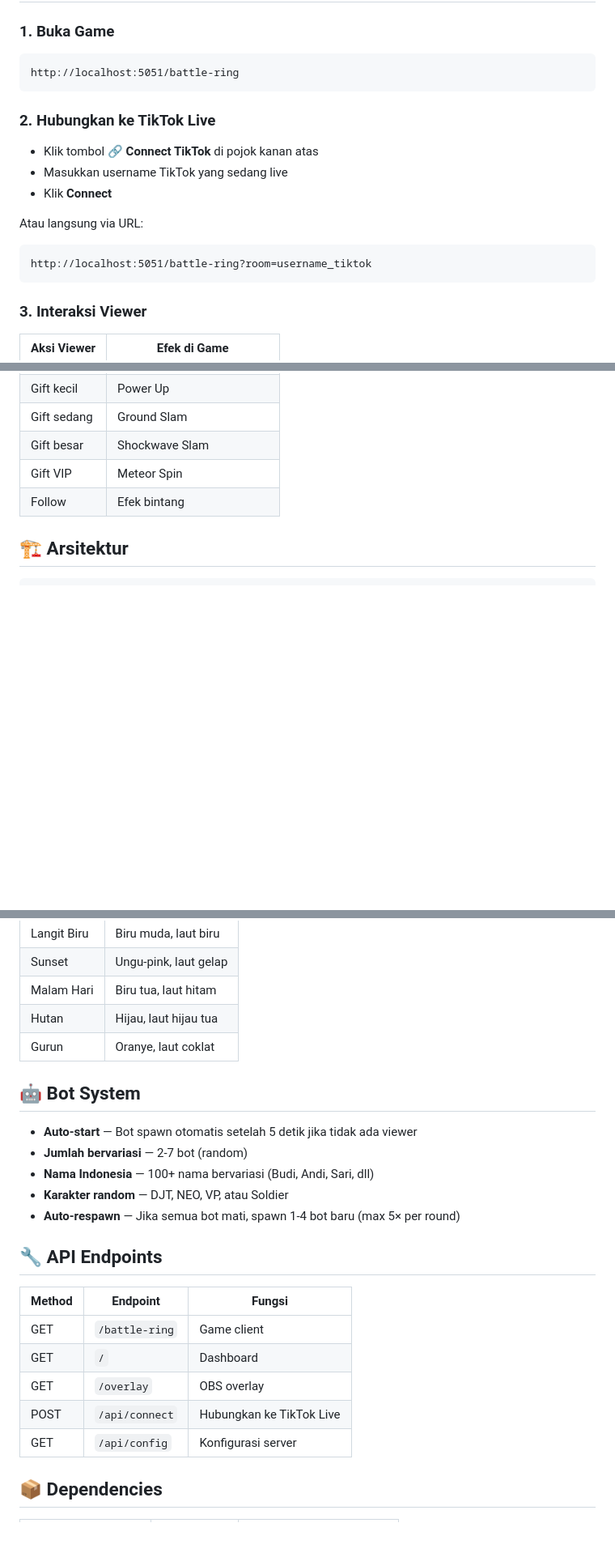
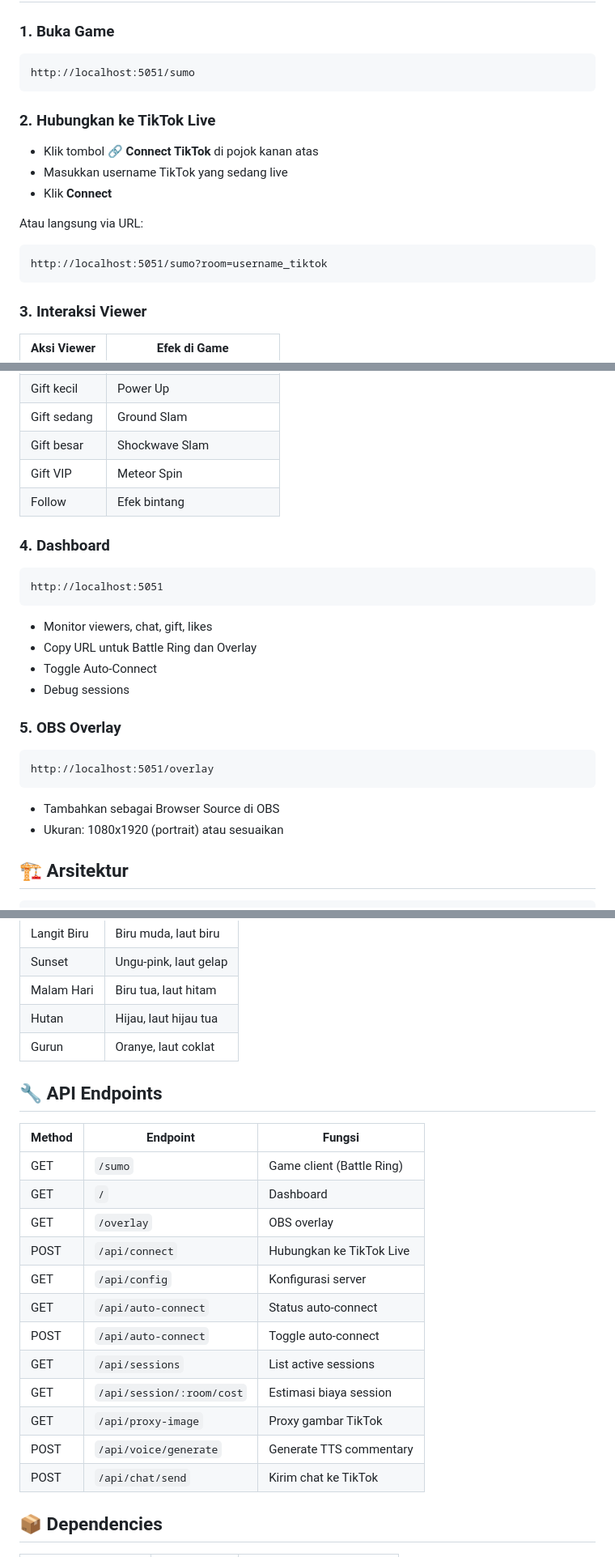
Before and after one commit to kiozhu/battle-ring, a Markdown page: README.md, 3 parts joined by grey strips. Shown: that part at 81% size. Drawn GitHub-style; blank space fills up the shorter version.

````diff
--- a/README.md
+++ b/README.md
@@ -52,7 +83,7 @@ pm2 start server.js --name battle-ring
 
 ### 1. Buka Game
 ```
-http://localhost:5051/battle-ring
+http://localhost:5051/sumo
 ```
 
 ### 2. Hubungkan ke TikTok Live
@@ -62,7 +93,7 @@ http://localhost:5051/battle-ring
 
 Atau langsung via URL:
 ```
-http://localhost:5051/battle-ring?room=username_tiktok
+http://localhost:5051/sumo?room=username_tiktok
 ```
 
 ### 3. Interaksi Viewer
@@ -76,6 +107,22 @@ http://localhost:5051/battle-ring?room=username_tiktok
 | Gift besar | Shockwave Slam |
 | Gift VIP | Meteor Spin |
 | Follow | Efek bintang |
+
+### 4. Dashboard
+```
+http://localhost:5051
+```
+- Monitor viewers, chat, gift, likes
+- Copy URL untuk Battle Ring dan Overlay
+- Toggle Auto-Connect
+- Debug sessions
+
+### 5. OBS Overlay
+```
+http://localhost:5051/overlay
+```
+- Tambahkan sebagai Browser Source di OBS
+- Ukuran: 1080x1920 (portrait) atau sesuaikan
 
 ## 🏗️ Arsitektur
 
@@ -149,23 +195,22 @@ TikTok Live → tiktok-live-connector → Node.js Server → Socket.IO → Brows
 | Hutan | Hijau, laut hijau tua |
 | Gurun | Oranye, laut coklat |
 
-## 🤖 Bot System
-
-- **Auto-start** — Bot spawn otomatis setelah 5 detik jika tidak ada viewer
-- **Jumlah bervariasi** — 2-7 bot (random)
-- **Nama Indonesia** — 100+ nama bervariasi (Budi, Andi, Sari, dll)
-- **Karakter random** — DJT, NEO, VP, atau Soldier
-- **Auto-respawn** — Jika semua bot mati, spawn 1-4 bot baru (max 5× per round)
-
 ## 🔧 API Endpoints
 
 | Method | Endpoint | Fungsi |
 |--------|----------|--------|
-| GET | `/battle-ring` | Game client |
+| GET | `/sumo` | Game client (Battle Ring) |
 | GET | `/` | Dashboard |
 | GET | `/overlay` | OBS overlay |
 | POST | `/api/connect` | Hubungkan ke TikTok Live |
 | GET | `/api/config` | Konfigurasi server |
+| GET | `/api/auto-connect` | Status auto-connect |
+| POST | `/api/auto-connect` | Toggle auto-connect |
+| GET | `/api/sessions` | List active sessions |
+| GET | `/api/session/:room/cost` | Estimasi biaya session |
+| GET | `/api/proxy-image` | Proxy gambar TikTok |
+| POST | `/api/voice/generate` | Generate TTS commentary |
+| POST | `/api/chat/send` | Kirim chat ke TikTok |
 
 ## 📦 Dependencies
 
````
Also changed, not shown: other parts of README.md (+45 -11 lines), screenshot.png (added), 3 other files.
